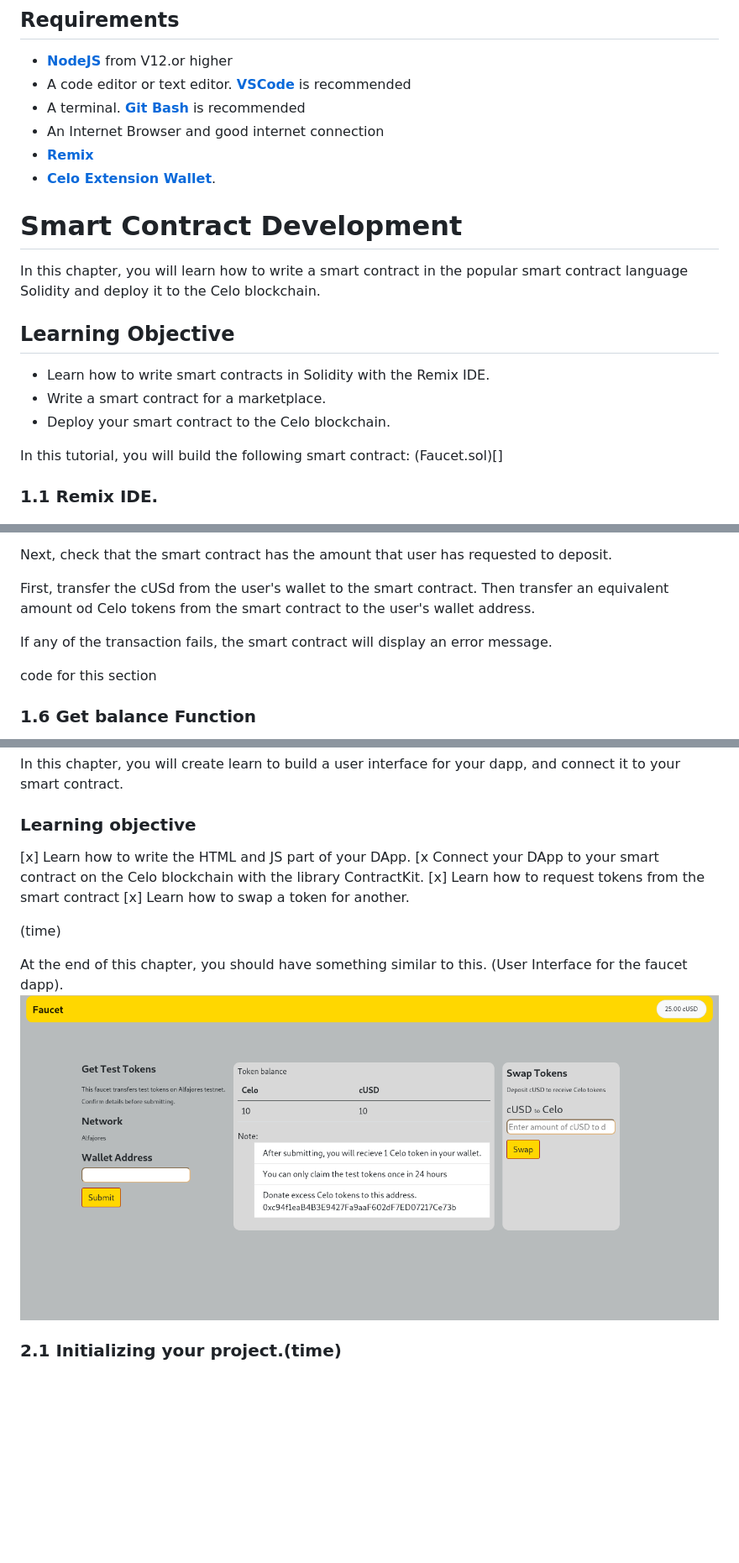
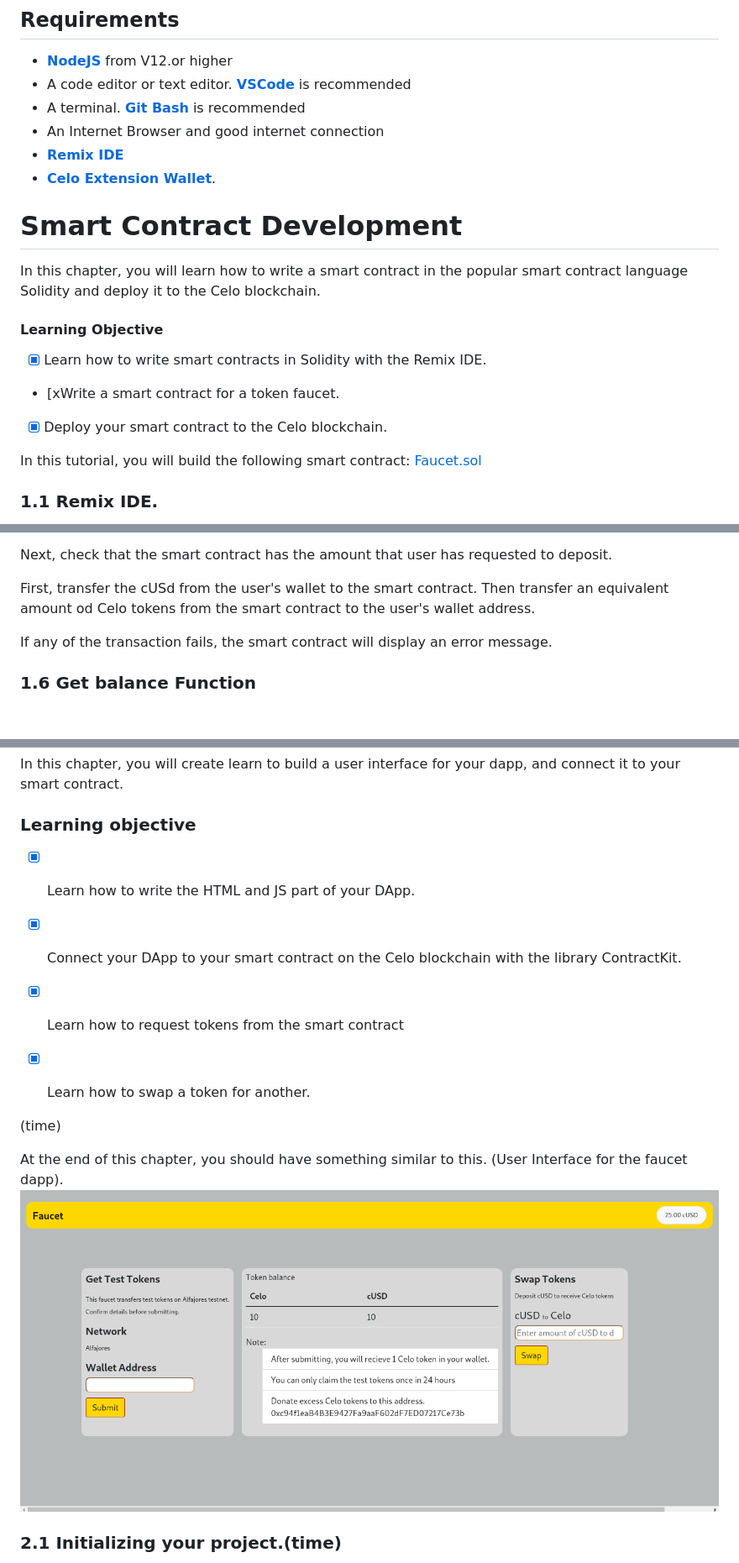
Before and after one commit to kalondepeace/Celo-Faucet, a Markdown page: README.md, 3 parts joined by grey strips. Shown: that part at 84% size. Rendered like a GitHub page; pictures changed too: front.png (deleted), real.png (added); blank space fills up the shorter version.

```diff
--- a/README.md
+++ b/README.md
@@ -20,7 +20,7 @@ You will need to have familiarity of the following:
 - A code editor or text editor. **[VSCode](https://code.visualstudio.com/download)** is recommended
 - A terminal. **[Git Bash](https://git-scm.com/downloads)** is recommended
 - An Internet Browser and good internet connection
-- **[Remix](https://remix.ethereum.org)**
+- **[Remix IDE](https://remix.ethereum.org)**
 - **[Celo Extension Wallet](https://chrome.google.com/webstore/detail/celoextensionwallet/kkilomkmpmkbdnfelcpgckmpcaemjcdh?hl=en)**.
 
 
@@ -29,13 +29,13 @@ You will need to have familiarity of the following:
 In this chapter, you will learn how to write a smart contract in the popular smart contract language Solidity and deploy it to the Celo blockchain.
 
 
-## Learning Objective
+#### Learning Objective
 
-* Learn how to write smart contracts in Solidity with the Remix IDE.
-* Write a smart contract for a marketplace.
-* Deploy your smart contract to the Celo blockchain.
+- [x] Learn how to write smart contracts in Solidity with the Remix IDE.
+- [xWrite a smart contract for a token faucet.
+- [x] Deploy your smart contract to the Celo blockchain.
 
-In this tutorial, you will build the following smart contract: (Faucet.sol)[]
+In this tutorial, you will build the following smart contract: [Faucet.sol](./contract/faucet.sol)
 
 
 ### 1.1  Remix IDE.
@@ -216,8 +214,6 @@ First, transfer the cUSd from the user's wallet to the smart contract. Then tran
 If any of the transaction fails, the smart contract will display an error message.
 
 
-code for this section
-
 ### 1.6 Get balance Function
 
 In this section, you will write a function to show the user the amount of tokens stored in the smart contract
@@ -266,16 +260,16 @@ In this section, you will you will create a Celo wallet and deploy your contract
 
   ### Learning objective
 
-[x] Learn how to write the HTML and JS part of your DApp.
-[x Connect your DApp to your smart contract on the Celo blockchain with the library ContractKit.
-[x] Learn how to request tokens from the smart contract
-[x] Learn how to swap a token for another.
+- [x] Learn how to write the HTML and JS part of your DApp.
+- [x] Connect your DApp to your smart contract on the Celo blockchain with the library ContractKit.
+- [x] Learn how to request tokens from the smart contract
+- [x] Learn how to swap a token for another.
 
 
 (time)
 
 At the end of this chapter, you should have something similar to this. (User Interface for the faucet dapp).
-![User interface](./front.png)
+![User interface](./real.png)
 
 
 ### 2.1 Initializing your project.(time)
```
Also changed, not shown: other parts of README.md (+17 -21 lines), 1 other file.
